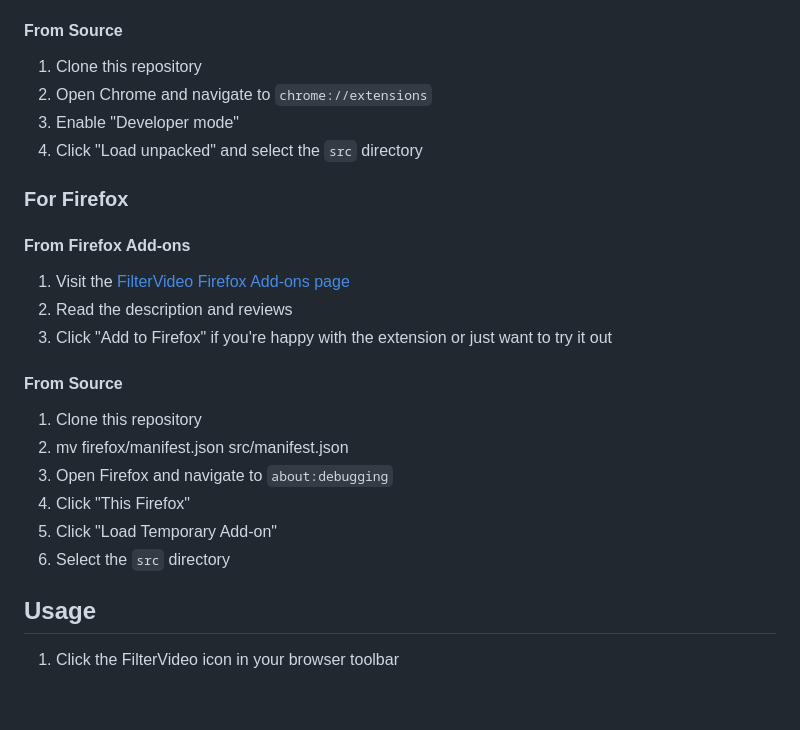
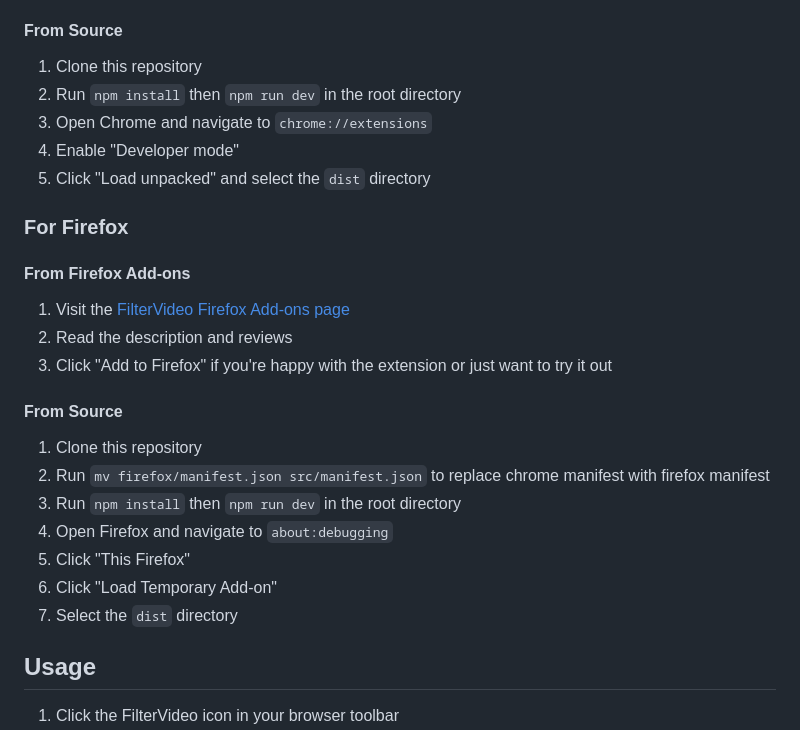
Before and after one commit to mohammed-ayoub-javascript/filter-video, a Markdown page: README.md, the part around the change. GitHub-like rendering; blank space fills up the shorter version.

```diff
--- a/README.md
+++ b/README.md
@@ -30,9 +30,10 @@ Web extension that detects the video, and allows you to apply the filter (blur/o
 #### From Source
 
 1. Clone this repository
-2. Open Chrome and navigate to `chrome://extensions`
-3. Enable "Developer mode"
-4. Click "Load unpacked" and select the `src` directory
+2. Run `npm install` then `npm run dev` in the root directory
+3. Open Chrome and navigate to `chrome://extensions`
+4. Enable "Developer mode"
+5. Click "Load unpacked" and select the `dist` directory
 
 ### For Firefox
 
@@ -45,11 +46,12 @@ Web extension that detects the video, and allows you to apply the filter (blur/o
 #### From Source
 
 1. Clone this repository
-2. mv firefox/manifest.json src/manifest.json
-3. Open Firefox and navigate to `about:debugging`
-4. Click "This Firefox"
-5. Click "Load Temporary Add-on"
-6. Select the `src` directory
+2. Run `mv firefox/manifest.json src/manifest.json` to replace chrome manifest with firefox manifest
+3. Run `npm install` then `npm run dev` in the root directory
+4. Open Firefox and navigate to `about:debugging`
+5. Click "This Firefox"
+6. Click "Load Temporary Add-on"
+7. Select the `dist` directory
 
 ## Usage
 
```
